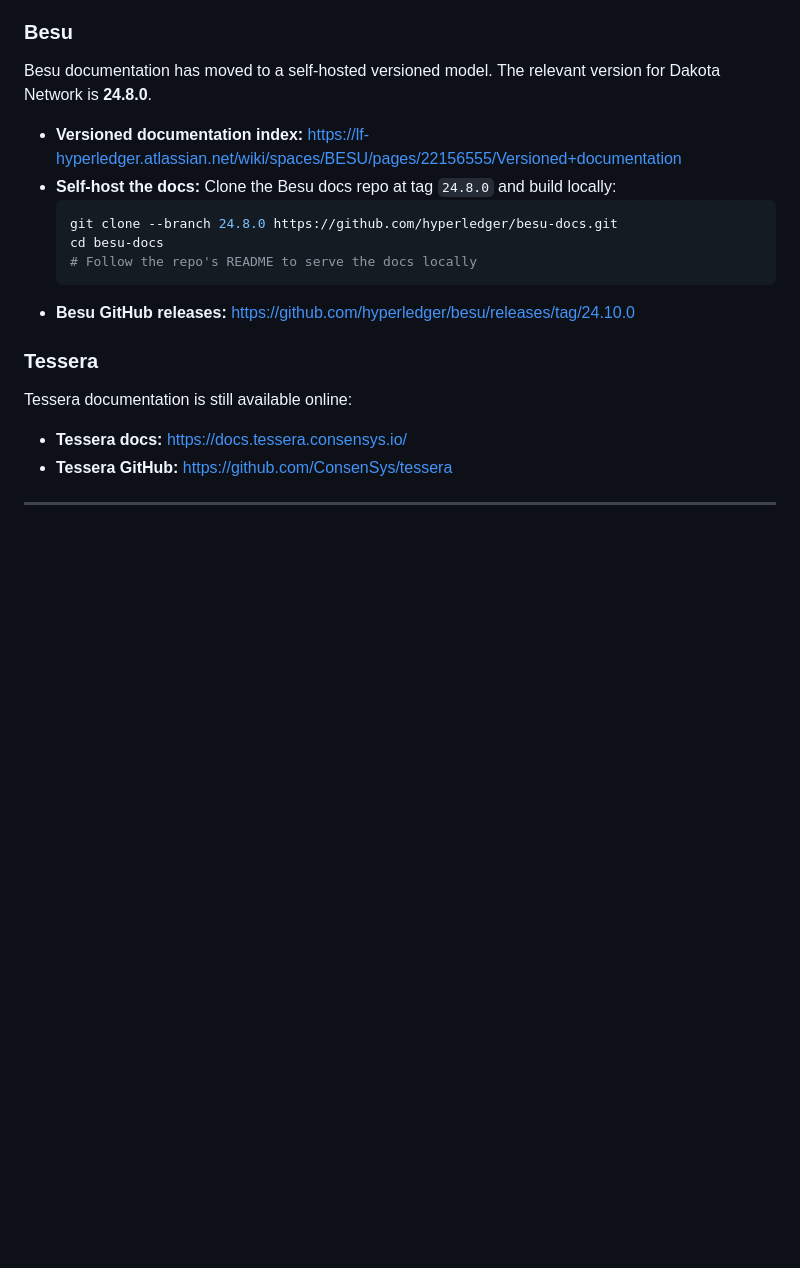
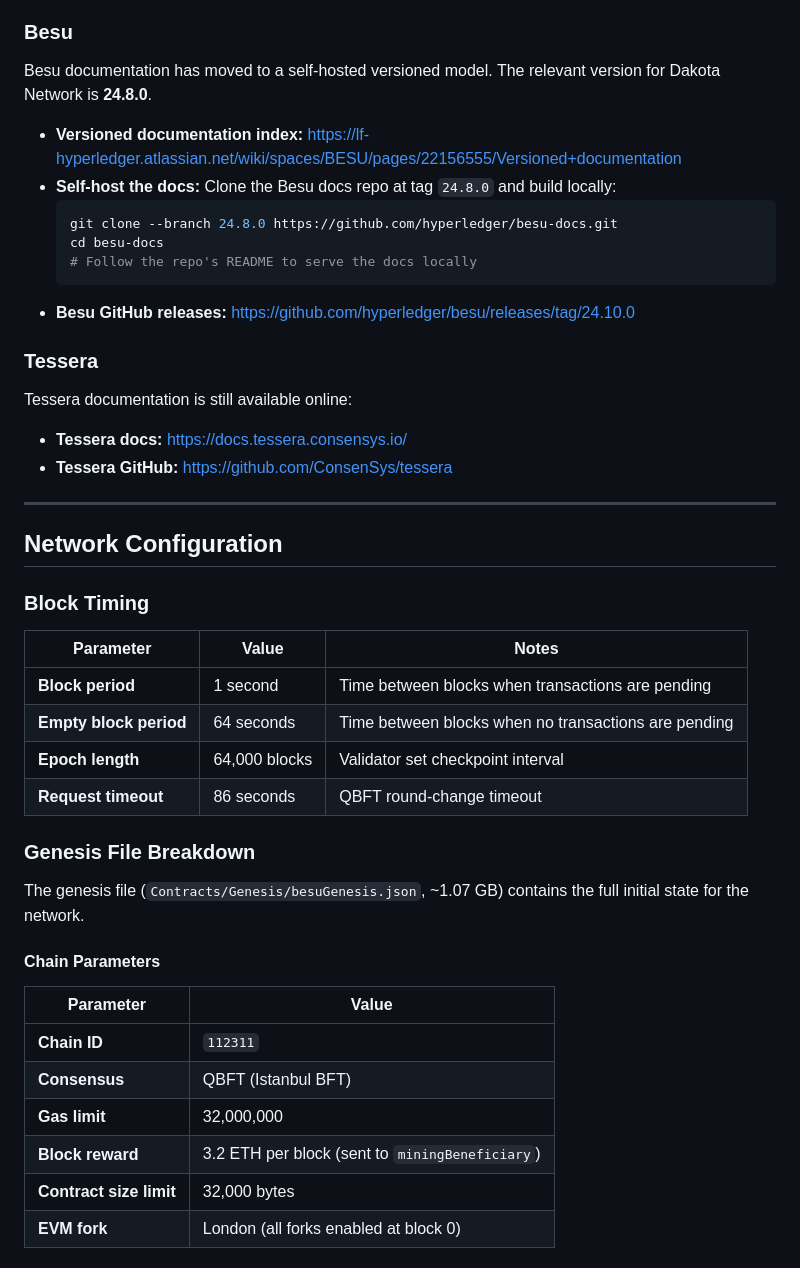
Before and after one commit to cryft-labs/dakota-network, a Markdown page: README.md, the part around one of its changes. GitHub-like rendering; blank space fills up the shorter version.

Commit message:
docs: add network configuration and genesis file breakdown to README

```diff
--- a/README.md
+++ b/README.md
@@ -159,3 +159,32 @@ Tessera documentation is still available online:
 
 - **Tessera docs:** <https://docs.tessera.consensys.io/>
 - **Tessera GitHub:** <https://github.com/ConsenSys/tessera>
+
+---
+
+## Network Configuration
+
+### Block Timing
+
+| Parameter | Value | Notes |
+|-----------|-------|-------|
+| **Block period** | 1 second | Time between blocks when transactions are pending |
+| **Empty block period** | 64 seconds | Time between blocks when no transactions are pending |
+| **Epoch length** | 64,000 blocks | Validator set checkpoint interval |
+| **Request timeout** | 86 seconds | QBFT round-change timeout |
+
+### Genesis File Breakdown
+
+The genesis file (`Contracts/Genesis/besuGenesis.json`, ~1.07 GB) contains the full initial state for the network.
+
+#### Chain Parameters
+
+| Parameter | Value |
+|-----------|-------|
+| **Chain ID** | `112311` |
+| **Consensus** | QBFT (Istanbul BFT) |
+| **Gas limit** | 32,000,000 |
+| **Block reward** | 3.2 ETH per block (sent to `miningBeneficiary`) |
+| **Contract size limit** | 32,000 bytes |
+| **EVM fork** | London (all forks enabled at block 0) |
+
```
Also changed, not shown: other parts of README.md (+19 -0 lines).
